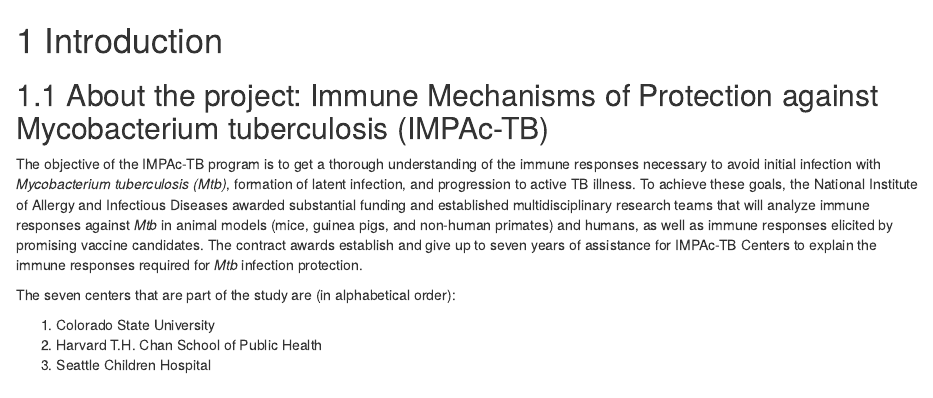
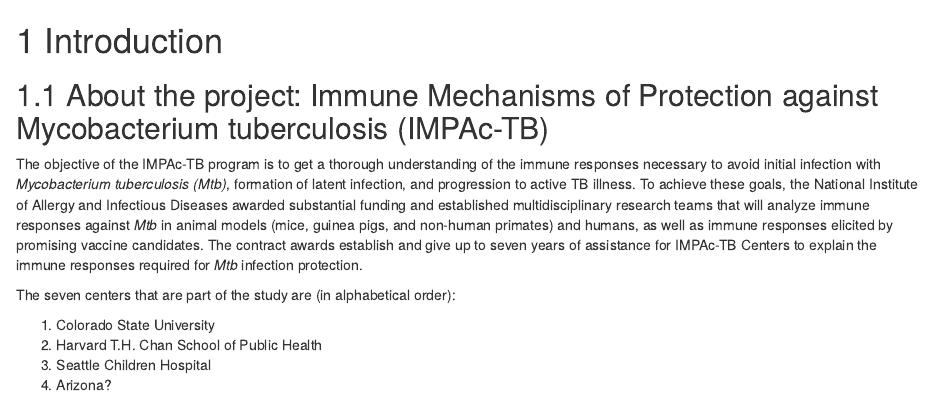
Before and after one commit to csu-impactb/CODING-TEAM-BOOKDOWN-, an R Markdown document (01-intro.Rmd): the page in a window 1100 px wide, from its top. Rendered offline with R 4.5, knitr and Pandoc, with nearby package versions; drawn as R Markdown's standard HTML page in place of the format the file asks for.

Commit message:
updated the introduction

```diff
--- a/01-intro.Rmd
+++ b/01-intro.Rmd
@@ -9,3 +9,4 @@ The seven centers that are part of the study are (in alphabetical order):
 1. Colorado State University
 2. Harvard T.H. Chan School of Public Health
 3. Seattle Children Hospital
+4. Arizona?
```
